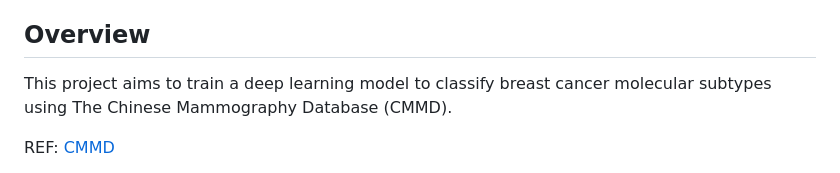
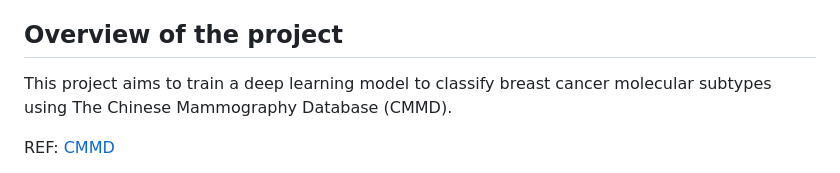
Before and after one commit to dacxjo/TFG, a Markdown page: README.md, the part around the change. Rendered like a GitHub page.

```diff
--- a/README.md
+++ b/README.md
@@ -10,7 +10,7 @@
 - [Prediction](#prediction)
 
 
-## Overview
+## Overview of the project
 
 This project aims to train a deep learning model to classify breast cancer molecular subtypes using  The Chinese Mammography Database (CMMD).
 
```
